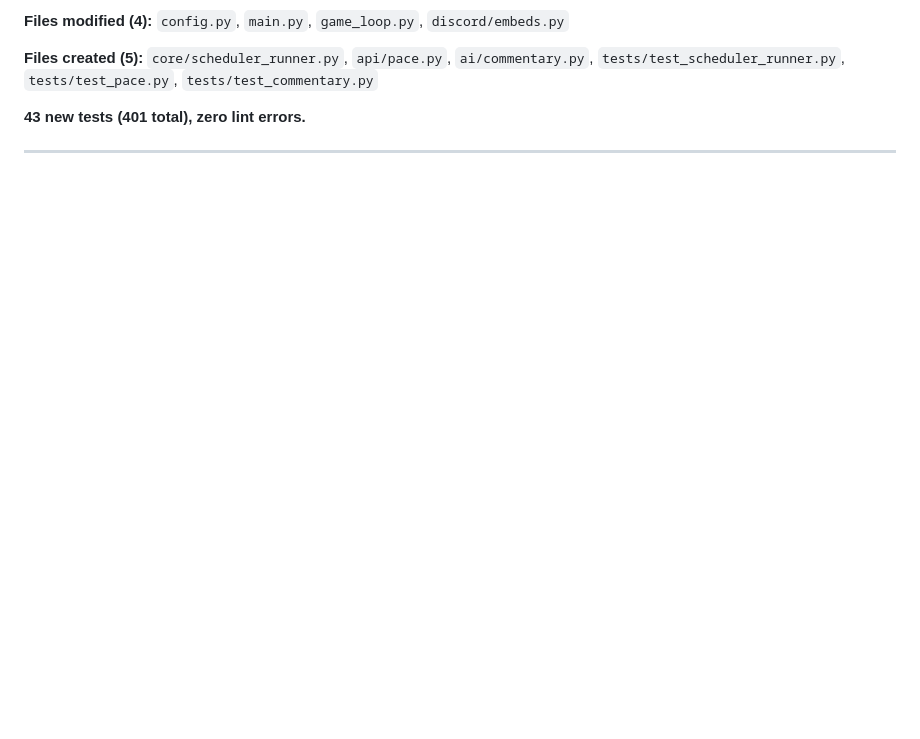
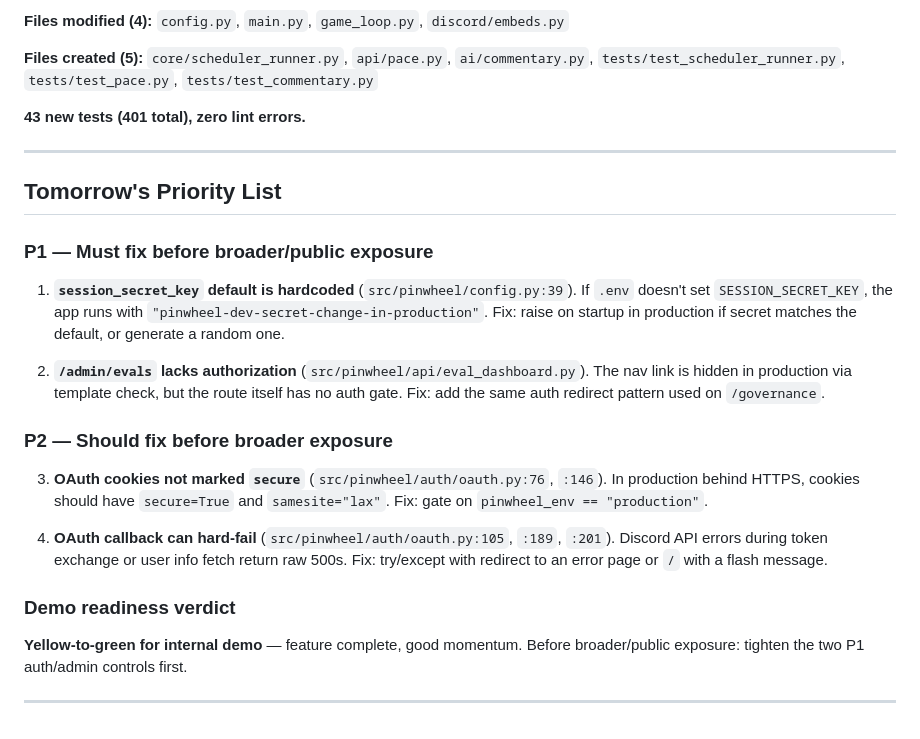
Before and after one commit to djacobs/Pinwheel, a Markdown page: docs/DEV_LOG.md, the part around the change. GitHub-like rendering; blank space fills up the shorter version.

```diff
--- a/docs/DEV_LOG.md
+++ b/docs/DEV_LOG.md
@@ -197,3 +197,23 @@ Rewrote/added 5 governance commands in `src/pinwheel/discord/bot.py`:
 **43 new tests (401 total), zero lint errors.**
 
 ---
+
+## Tomorrow's Priority List
+
+### P1 — Must fix before broader/public exposure
+
+1. **`session_secret_key` default is hardcoded** (`src/pinwheel/config.py:39`). If `.env` doesn't set `SESSION_SECRET_KEY`, the app runs with `"pinwheel-dev-secret-change-in-production"`. Fix: raise on startup in production if secret matches the default, or generate a random one.
+
+2. **`/admin/evals` lacks authorization** (`src/pinwheel/api/eval_dashboard.py`). The nav link is hidden in production via template check, but the route itself has no auth gate. Fix: add the same auth redirect pattern used on `/governance`.
+
+### P2 — Should fix before broader exposure
+
+3. **OAuth cookies not marked `secure`** (`src/pinwheel/auth/oauth.py:76`, `:146`). In production behind HTTPS, cookies should have `secure=True` and `samesite="lax"`. Fix: gate on `pinwheel_env == "production"`.
+
+4. **OAuth callback can hard-fail** (`src/pinwheel/auth/oauth.py:105`, `:189`, `:201`). Discord API errors during token exchange or user info fetch return raw 500s. Fix: try/except with redirect to an error page or `/` with a flash message.
+
+### Demo readiness verdict
+
+**Yellow-to-green for internal demo** — feature complete, good momentum. Before broader/public exposure: tighten the two P1 auth/admin controls first.
+
+---
```
Also changed, not shown: CLAUDE.md (+10 -0 lines).
